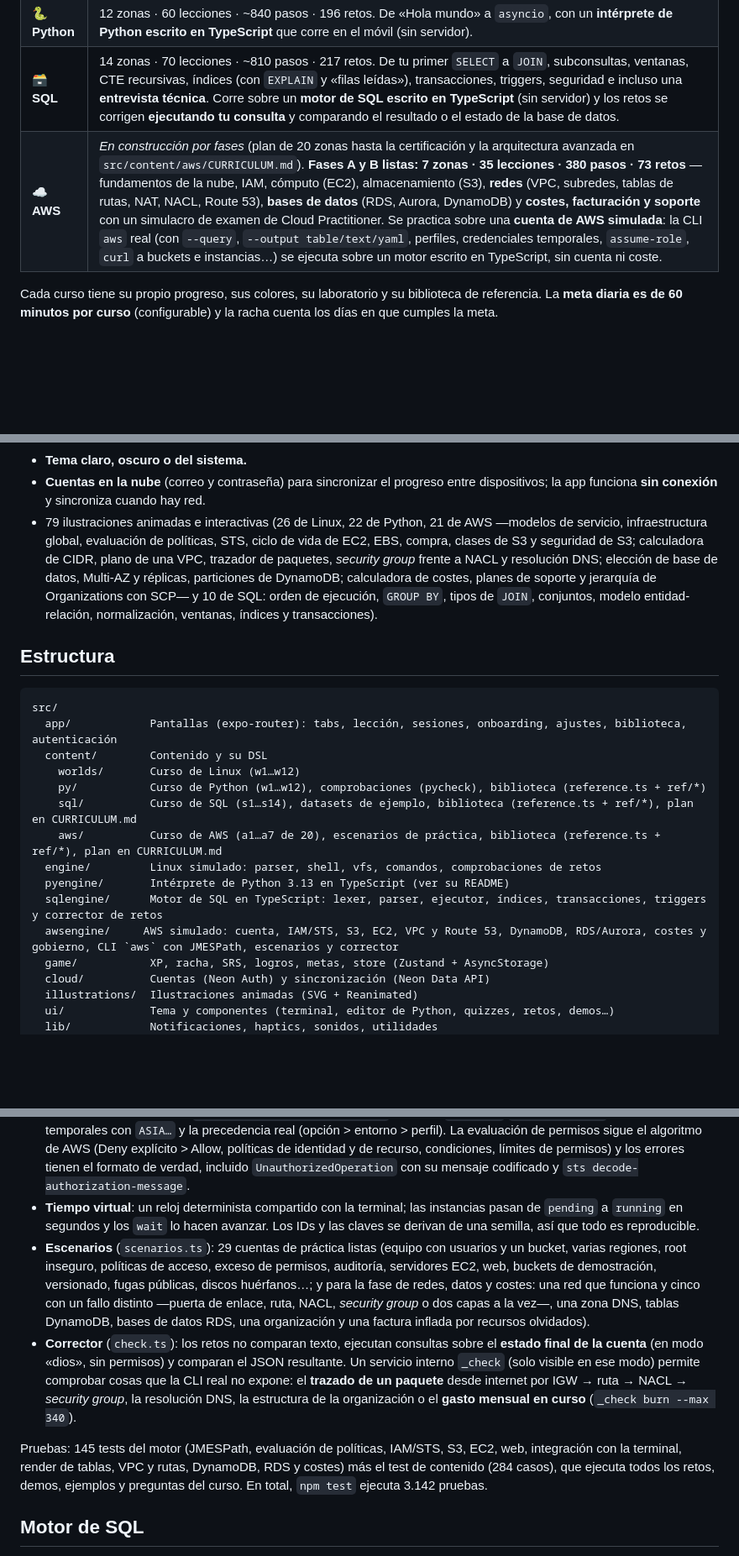
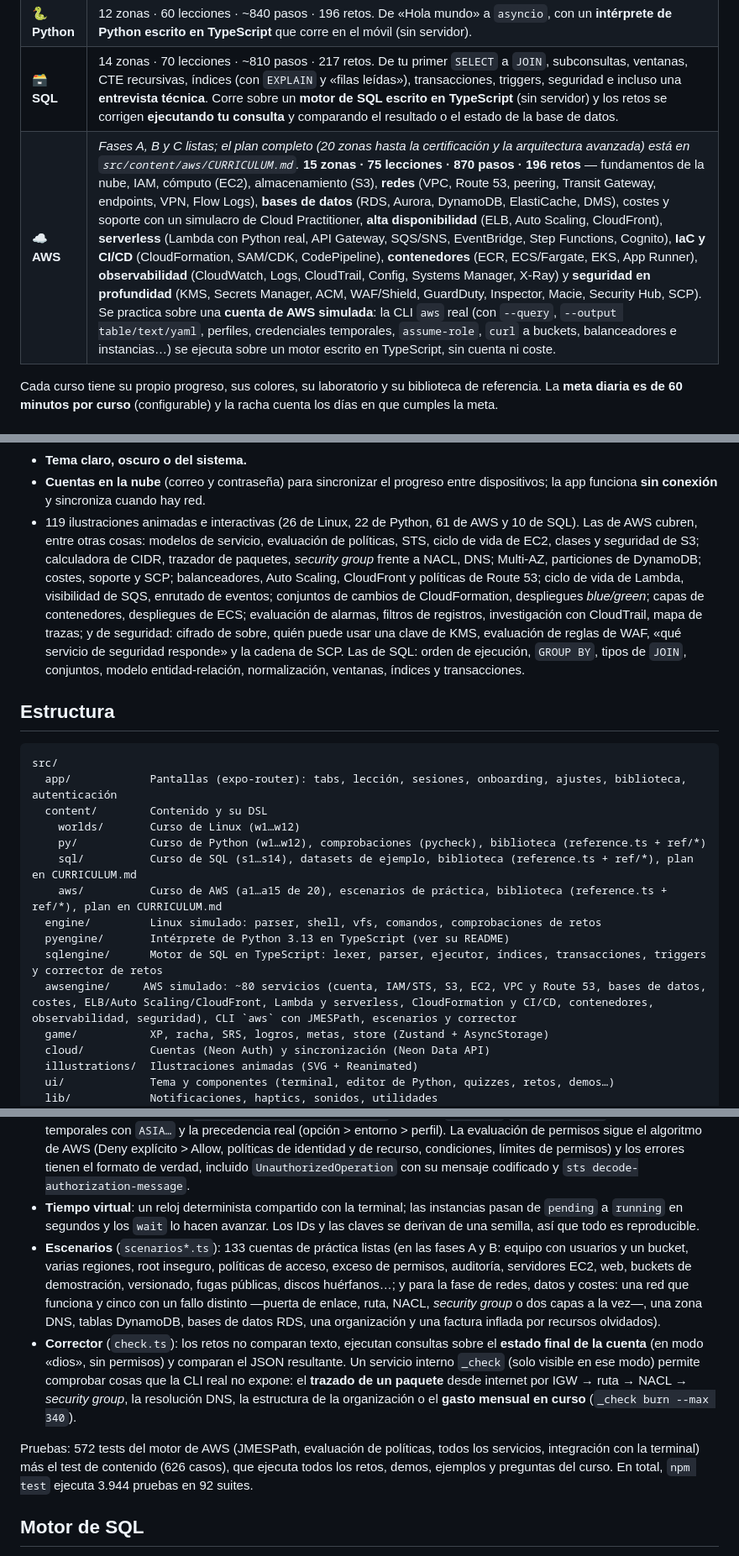
Before and after one commit to sebastian-barrera-herrera/app-practica-front, a Markdown page: README.md, 3 parts joined by grey strips. Shown at 84% size. Rendered like a GitHub page; blank space fills up the shorter version.

Commit message:
README: AWS Fases A–C (15 zonas, 75 lecciones, 870 pasos, 196 retos), servicios de la Fase C y cifras actualizadas
Co-Authored-By: Claude Sonnet 5.5 <noreply@anthropic.com>
Claude-Session: https://claude.ai/code/session_014YCd4y8es4j9ZFGDDN2cEd

```diff
--- a/README.md
+++ b/README.md
@@ -7,7 +7,7 @@ App móvil en español para **aprender y practicar programación desde cero hast
 | 🐧 **Linux** | 12 zonas · 60 lecciones · ~590 pasos · 233 retos. Una **terminal Linux simulada** completa (bash, ~200 comandos, permisos, procesos, red, cron…). |
 | 🐍 **Python** | 12 zonas · 60 lecciones · ~840 pasos · 196 retos. De «Hola mundo» a `asyncio`, con un **intérprete de Python escrito en TypeScript** que corre en el móvil (sin servidor). |
 | 🗃️ **SQL** | 14 zonas · 70 lecciones · ~810 pasos · 217 retos. De tu primer `SELECT` a `JOIN`, subconsultas, ventanas, CTE recursivas, índices (con `EXPLAIN` y «filas leídas»), transacciones, triggers, seguridad e incluso una **entrevista técnica**. Corre sobre un **motor de SQL escrito en TypeScript** (sin servidor) y los retos se corrigen **ejecutando tu consulta** y comparando el resultado o el estado de la base de datos. |
-| ☁️ **AWS** | _En construcción por fases_ (plan de 20 zonas hasta la certificación y la arquitectura avanzada en `src/content/aws/CURRICULUM.md`). **Fases A y B listas: 7 zonas · 35 lecciones · 380 pasos · 73 retos** — fundamentos de la nube, IAM, cómputo (EC2), almacenamiento (S3), **redes** (VPC, subredes, tablas de rutas, NAT, NACL, Route 53), **bases de datos** (RDS, Aurora, DynamoDB) y **costes, facturación y soporte** con un simulacro de examen de Cloud Practitioner. Se practica sobre una **cuenta de AWS simulada**: la CLI `aws` real (con `--query`, `--output table/text/yaml`, perfiles, credenciales temporales, `assume-role`, `curl` a buckets e instancias…) se ejecuta sobre un motor escrito en TypeScript, sin cuenta ni coste. |
+| ☁️ **AWS** | _Fases A, B y C listas; el plan completo (20 zonas hasta la certificación y la arquitectura avanzada) está en `src/content/aws/CURRICULUM.md`._ **15 zonas · 75 lecciones · 870 pasos · 196 retos** — fundamentos de la nube, IAM, cómputo (EC2), almacenamiento (S3), **redes** (VPC, Route 53, peering, Transit Gateway, endpoints, VPN, Flow Logs), **bases de datos** (RDS, Aurora, DynamoDB, ElastiCache, DMS), costes y soporte con un simulacro de Cloud Practitioner, **alta disponibilidad** (ELB, Auto Scaling, CloudFront), **serverless** (Lambda con Python real, API Gateway, SQS/SNS, EventBridge, Step Functions, Cognito), **IaC y CI/CD** (CloudFormation, SAM/CDK, CodePipeline), **contenedores** (ECR, ECS/Fargate, EKS, App Runner), **observabilidad** (CloudWatch, Logs, CloudTrail, Config, Systems Manager, X-Ray) y **seguridad en profundidad** (KMS, Secrets Manager, ACM, WAF/Shield, GuardDuty, Inspector, Macie, Security Hub, SCP). Se practica sobre una **cuenta de AWS simulada**: la CLI `aws` real (con `--query`, `--output table/text/yaml`, perfiles, credenciales temporales, `assume-role`, `curl` a buckets, balanceadores e instancias…) se ejecuta sobre un motor escrito en TypeScript, sin cuenta ni coste. |
 
 Cada curso tiene su propio progreso, sus colores, su laboratorio y su biblioteca de referencia. La **meta diaria es de 60 minutos por curso** (configurable) y la racha cuenta los días en que cumples la meta.
 
@@ -26,7 +26,7 @@ Cada curso tiene su propio progreso, sus colores, su laboratorio y su biblioteca
 - **Alertas de práctica** (notificaciones locales): recordatorios a tus horas, aviso de racha en peligro, exámenes sorpresa y «te echamos de menos», con **botones de acción**, sonidos elegibles y respeto a la ventana horaria que fijes.
 - **Tema claro, oscuro o del sistema.**
 - **Cuentas en la nube** (correo y contraseña) para sincronizar el progreso entre dispositivos; la app funciona **sin conexión** y sincroniza cuando hay red.
-- 79 ilustraciones animadas e interactivas (26 de Linux, 22 de Python, 21 de AWS —modelos de servicio, infraestructura global, evaluación de políticas, STS, ciclo de vida de EC2, EBS, compra, clases de S3 y seguridad de S3; calculadora de CIDR, plano de una VPC, trazador de paquetes, *security group* frente a NACL y resolución DNS; elección de base de datos, Multi-AZ y réplicas, particiones de DynamoDB; calculadora de costes, planes de soporte y jerarquía de Organizations con SCP— y 10 de SQL: orden de ejecución, `GROUP BY`, tipos de `JOIN`, conjuntos, modelo entidad-relación, normalización, ventanas, índices y transacciones).
+- 119 ilustraciones animadas e interactivas (26 de Linux, 22 de Python, 61 de AWS y 10 de SQL). Las de AWS cubren, entre otras cosas: modelos de servicio, evaluación de políticas, STS, ciclo de vida de EC2, clases y seguridad de S3; calculadora de CIDR, trazador de paquetes, *security group* frente a NACL, DNS; Multi-AZ, particiones de DynamoDB; costes, soporte y SCP; balanceadores, Auto Scaling, CloudFront y políticas de Route 53; ciclo de vida de Lambda, visibilidad de SQS, enrutado de eventos; conjuntos de cambios de CloudFormation, despliegues *blue/green*; capas de contenedores, despliegues de ECS; evaluación de alarmas, filtros de registros, investigación con CloudTrail, mapa de trazas; y de seguridad: cifrado de sobre, quién puede usar una clave de KMS, evaluación de reglas de WAF, «qué servicio de seguridad responde» y la cadena de SCP. Las de SQL: orden de ejecución, `GROUP BY`, tipos de `JOIN`, conjuntos, modelo entidad-relación, normalización, ventanas, índices y transacciones.
 
 ## Estructura
 
@@ -37,11 +37,11 @@ src/
     worlds/       Curso de Linux (w1…w12)
     py/           Curso de Python (w1…w12), comprobaciones (pycheck), biblioteca (reference.ts + ref/*)
     sql/          Curso de SQL (s1…s14), datasets de ejemplo, biblioteca (reference.ts + ref/*), plan en CURRICULUM.md
-    aws/          Curso de AWS (a1…a7 de 20), escenarios de práctica, biblioteca (reference.ts + ref/*), plan en CURRICULUM.md
+    aws/          Curso de AWS (a1…a15 de 20), escenarios de práctica, biblioteca (reference.ts + ref/*), plan en CURRICULUM.md
   engine/         Linux simulado: parser, shell, vfs, comandos, comprobaciones de retos
   pyengine/       Intérprete de Python 3.13 en TypeScript (ver su README)
   sqlengine/      Motor de SQL en TypeScript: lexer, parser, ejecutor, índices, transacciones, triggers y corrector de retos
-  awsengine/     AWS simulado: cuenta, IAM/STS, S3, EC2, VPC y Route 53, DynamoDB, RDS/Aurora, costes y gobierno, CLI `aws` con JMESPath, escenarios y corrector
+  awsengine/     AWS simulado: ~80 servicios (cuenta, IAM/STS, S3, EC2, VPC y Route 53, bases de datos, costes, ELB/Auto Scaling/CloudFront, Lambda y serverless, CloudFormation y CI/CD, contenedores, observabilidad, seguridad), CLI `aws` con JMESPath, escenarios y corrector
   game/           XP, racha, SRS, logros, metas, store (Zustand + AsyncStorage)
   cloud/          Cuentas (Neon Auth) y sincronización (Neon Data API)
   illustrations/  Ilustraciones animadas (SVG + Reanimated)
@@ -88,9 +89,9 @@ Ejecuta `npm test`: el validador te dice qué solución no supera su propia comp
 - **Fidelidad**: la CLI valida parámetros como la real (códigos de salida 252/253/254/255), soporta paginación, `--query` con **JMESPath** completo, `--output json|text|table|yaml`, perfiles, `role_arn`/`source_profile`, credenciales temporales con `ASIA…` y la precedencia real (opción > entorno > perfil). La evaluación de permisos sigue el algoritmo de AWS (Deny explícito > Allow, políticas de identidad y de recurso, condiciones, límites de permisos) y los errores tienen el formato de verdad, incluido `UnauthorizedOperation` con su mensaje codificado y `sts decode-authorization-message`.
 - **Tiempo virtual**: un reloj determinista compartido con la terminal; las instancias pasan de `pending` a `running` en segundos y los `wait` lo hacen avanzar. Los IDs y las claves se derivan de una semilla, así que todo es reproducible.
-- **Escenarios** (`scenarios.ts`): 29 cuentas de práctica listas (equipo con usuarios y un bucket, varias regiones, root inseguro, políticas de acceso, exceso de permisos, auditoría, servidores EC2, web, buckets de demostración, versionado, fugas públicas, discos huérfanos…; y para la fase de redes, datos y costes: una red que funciona y cinco con un fallo distinto —puerta de enlace, ruta, NACL, *security group* o dos capas a la vez—, una zona DNS, tablas DynamoDB, bases de datos RDS, una organización y una factura inflada por recursos olvidados).
+- **Escenarios** (`scenarios*.ts`): 133 cuentas de práctica listas (en las fases A y B: equipo con usuarios y un bucket, varias regiones, root inseguro, políticas de acceso, exceso de permisos, auditoría, servidores EC2, web, buckets de demostración, versionado, fugas públicas, discos huérfanos…; y para la fase de redes, datos y costes: una red que funciona y cinco con un fallo distinto —puerta de enlace, ruta, NACL, *security group* o dos capas a la vez—, una zona DNS, tablas DynamoDB, bases de datos RDS, una organización y una factura inflada por recursos olvidados).
 - **Corrector** (`check.ts`): los retos no comparan texto, ejecutan consultas sobre el **estado final de la cuenta** (en modo «dios», sin permisos) y comparan el JSON resultante. Un servicio interno `_check` (solo visible en ese modo) permite comprobar cosas que la CLI real no expone: el **trazado de un paquete** desde internet por IGW → ruta → NACL → *security group*, la resolución DNS, la estructura de la organización o el **gasto mensual en curso** (`_check burn --max 340`).
 
-Pruebas: 145 tests del motor (JMESPath, evaluación de políticas, IAM/STS, S3, EC2, web, integración con la terminal, render de tablas, VPC y rutas, DynamoDB, RDS y costes) más el test de contenido (284 casos), que ejecuta todos los retos, demos, ejemplos y preguntas del curso. En total, `npm test` ejecuta 3.142 pruebas.
+Pruebas: 572 tests del motor de AWS (JMESPath, evaluación de políticas, todos los servicios, integración con la terminal) más el test de contenido (626 casos), que ejecuta todos los retos, demos, ejemplos y preguntas del curso. En total, `npm test` ejecuta 3.944 pruebas en 92 suites.
 
 ## Motor de SQL
 
```
Also changed, not shown: other parts of README.md (+2 -1 lines).
